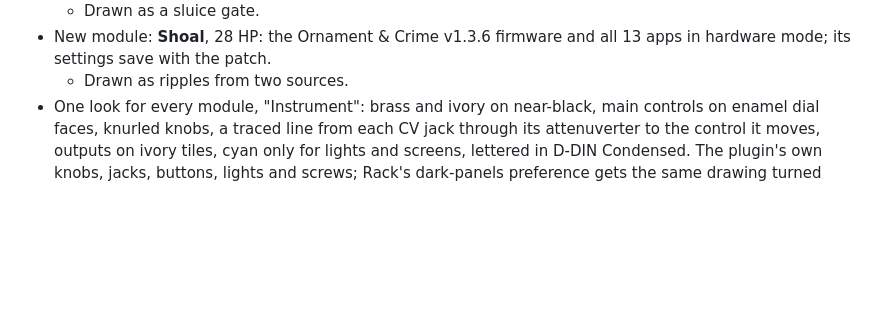
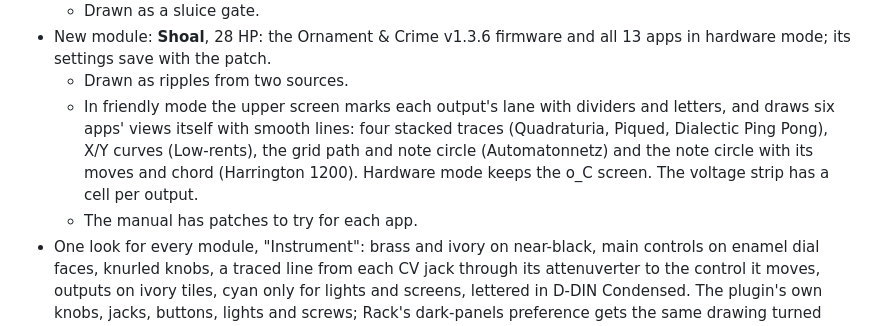
Before and after one commit to ryanarneson/RkaModules, a Markdown page: CHANGELOG.md, the part around the change. Rendered like a GitHub page; blank space fills up the shorter version.

```diff
--- a/CHANGELOG.md
+++ b/CHANGELOG.md
@@ -115,6 +115,14 @@
 - New module: **Shoal**, 28 HP: the Ornament & Crime v1.3.6 firmware and
   all 13 apps in hardware mode; its settings save with the patch.
   - Drawn as ripples from two sources.
+  - In friendly mode the upper screen marks each output's lane with
+    dividers and letters, and draws six apps' views itself with smooth
+    lines: four stacked traces (Quadraturia, Piqued, Dialectic Ping Pong),
+    X/Y curves (Low-rents), the grid path and note circle (Automatonnetz)
+    and the note circle with its moves and chord (Harrington 1200).
+    Hardware mode keeps the o_C screen. The voltage strip has a cell per
+    output.
+  - The manual has patches to try for each app.
 - One look for every module, "Instrument": brass and ivory on near-black,
   main controls on enamel dial faces, knurled knobs, a traced line from
   each CV jack through its attenuverter to the control it moves, outputs
```
Also changed, not shown: docs/shoal/README.md (+40 -4 lines), docs/shoal/Shoal.png.
